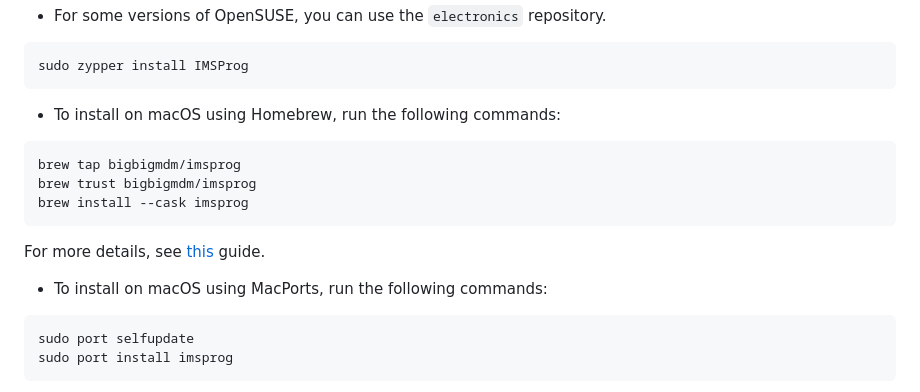
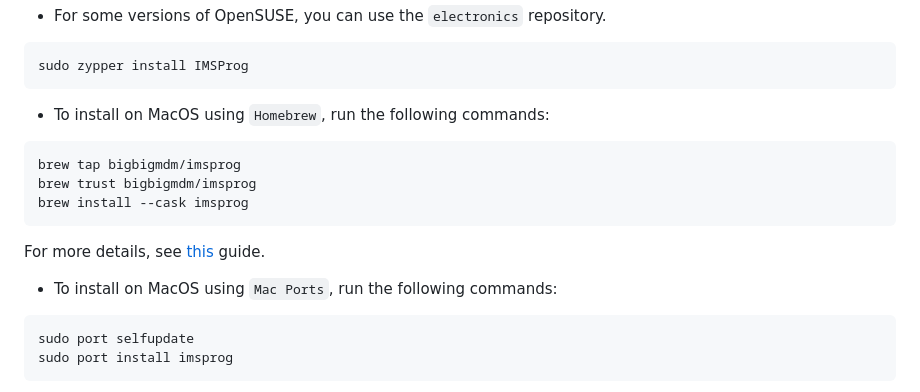
Before and after one commit to bigbigmdm/IMSProg, a Markdown page: README.md, the part around the change. GitHub-like rendering.

Commit message:
Typo fixed

````diff
--- a/README.md
+++ b/README.md
@@ -728,7 +728,7 @@ sudo dnf install imsprog
 sudo zypper install IMSProg
 ```
 
-- To install on macOS using Homebrew, run the following commands:
+- To install on MacOS using `Homebrew`, run the following commands:
 ```
 brew tap bigbigmdm/imsprog
 brew trust bigbigmdm/imsprog
@@ -737,7 +737,7 @@ brew install --cask imsprog
 For more details, see
 [this](https://github.com/bigbigmdm/homebrew-imsprog) guide.
 
-- To install on macOS using MacPorts, run the following commands:
+- To install on MacOS using `Mac Ports`, run the following commands:
 ```
 sudo port selfupdate
 sudo port install imsprog
````
